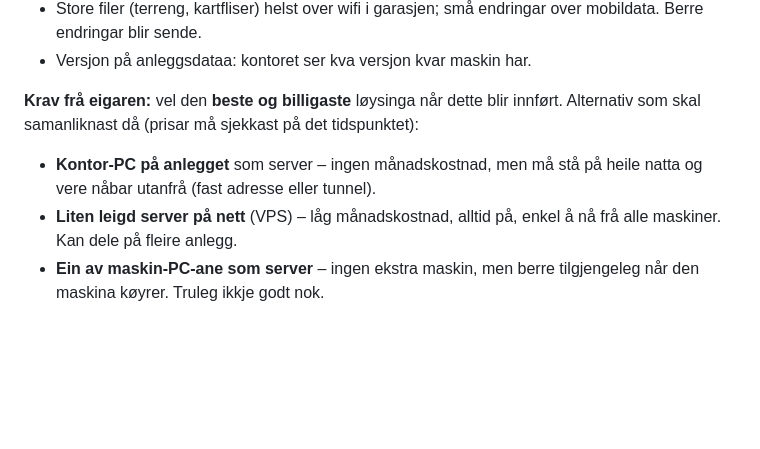
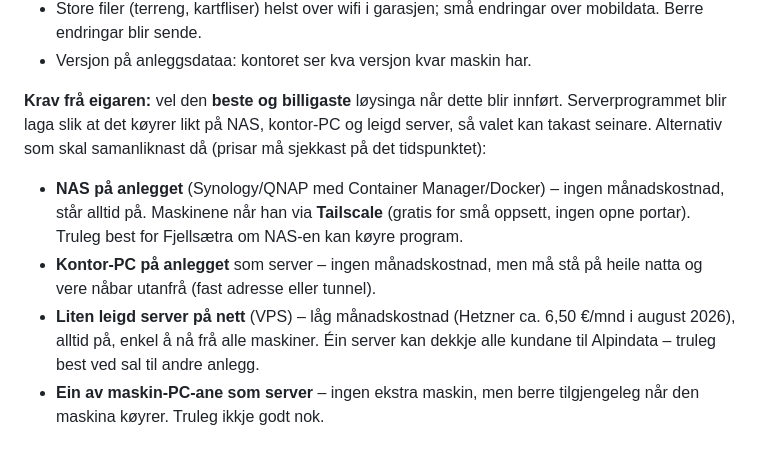
Before and after one commit to Snowman6230/Snowman-Snowdeept, a Markdown page: docs/VEGEN-VIDARE.md, the part around the change. Rendered like a GitHub page; blank space fills up the shorter version.

Commit message:
Plan v1.8: NAS med Tailscale som serveralternativ
Co-Authored-By: Claude Opus 5.5 <noreply@anthropic.com>
Claude-Session: https://claude.ai/code/session_01Y9foSCuQG9UZd4gvKsU3Cj

```diff
--- a/docs/VEGEN-VIDARE.md
+++ b/docs/VEGEN-VIDARE.md
@@ -109,11 +109,15 @@ maskinene. Endringar blir gjorde éin stad (kontor-PC eller nettside på servere
 - Store filer (terreng, kartfliser) helst over wifi i garasjen; små endringar over mobildata. Berre endringar blir sende.
 - Versjon på anleggsdataa: kontoret ser kva versjon kvar maskin har.
 
-**Krav frå eigaren:** vel den **beste og billigaste** løysinga når dette blir innført. Alternativ som skal samanliknast då
+**Krav frå eigaren:** vel den **beste og billigaste** løysinga når dette blir innført. Serverprogrammet blir laga slik at det
+køyrer likt på NAS, kontor-PC og leigd server, så valet kan takast seinare. Alternativ som skal samanliknast då
 (prisar må sjekkast på det tidspunktet):
+- **NAS på anlegget** (Synology/QNAP med Container Manager/Docker) – ingen månadskostnad, står alltid på. Maskinene når han
+  via **Tailscale** (gratis for små oppsett, ingen opne portar). Truleg best for Fjellsætra om NAS-en kan køyre program.
 - **Kontor-PC på anlegget** som server – ingen månadskostnad, men må stå på heile natta og vere nåbar utanfrå (fast adresse
   eller tunnel).
-- **Liten leigd server på nett** (VPS) – låg månadskostnad, alltid på, enkel å nå frå alle maskiner. Kan dele på fleire anlegg.
+- **Liten leigd server på nett** (VPS) – låg månadskostnad (Hetzner ca. 6,50 €/mnd i august 2026), alltid på, enkel å nå frå
+  alle maskiner. Éin server kan dekkje alle kundane til Alpindata – truleg best ved sal til andre anlegg.
 - **Ein av maskin-PC-ane som server** – ingen ekstra maskin, men berre tilgjengeleg når den maskina køyrer. Truleg ikkje godt nok.
 
 ## 7. Anna
```
